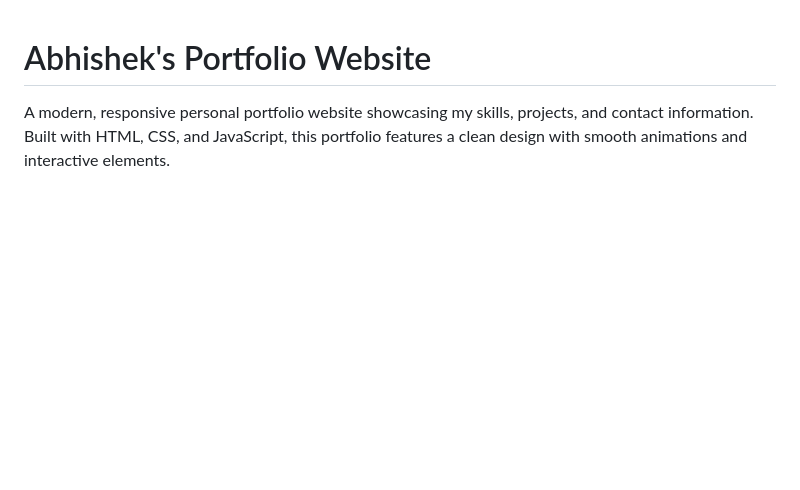
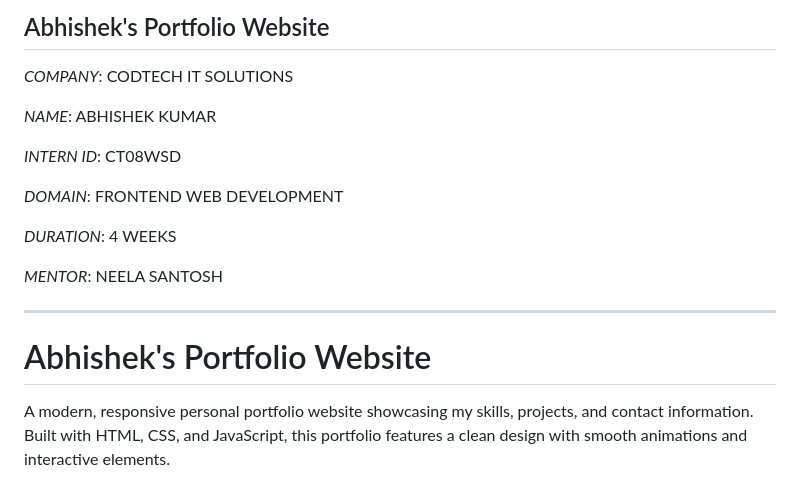
Before and after one commit to dabhigithub/PERSONAL_PORTFOLIO_WEBPAGE, a Markdown page: README.md, the part around the change. Rendered like a GitHub page; blank space fills up the shorter version.

```diff
--- a/README.md
+++ b/README.md
@@ -1,3 +1,21 @@
+## Abhishek's Portfolio Website
+
+*COMPANY*: CODTECH IT SOLUTIONS
+
+*NAME*: ABHISHEK KUMAR
+
+*INTERN ID*: CT08WSD
+
+*DOMAIN*: FRONTEND WEB DEVELOPMENT
+
+*DURATION*: 4 WEEKS
+
+*MENTOR*: NEELA SANTOSH
+
+***********************************************************************************************************************************************
+
+
+
 # Abhishek's Portfolio Website
 
 A modern, responsive personal portfolio website showcasing my skills, projects, and contact information. Built with HTML, CSS, and JavaScript, this portfolio features a clean design with smooth animations and interactive elements.
```
